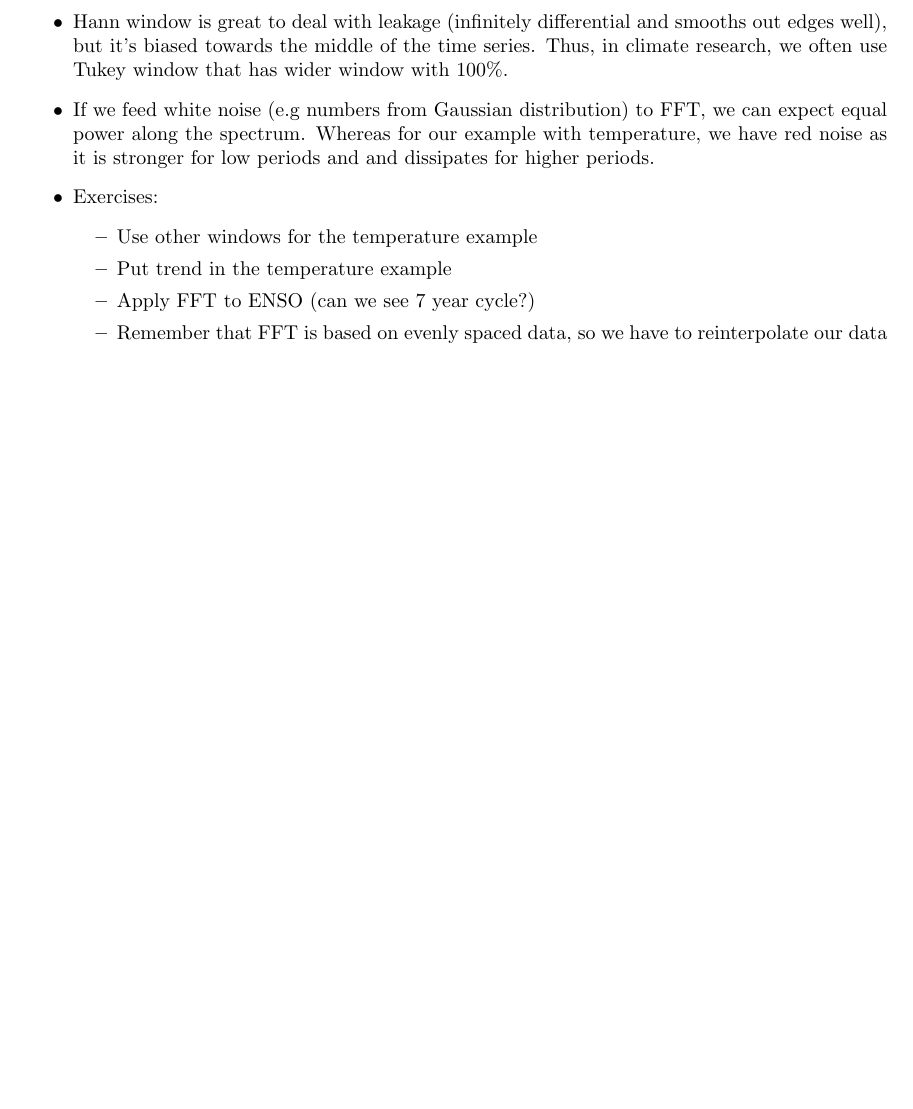
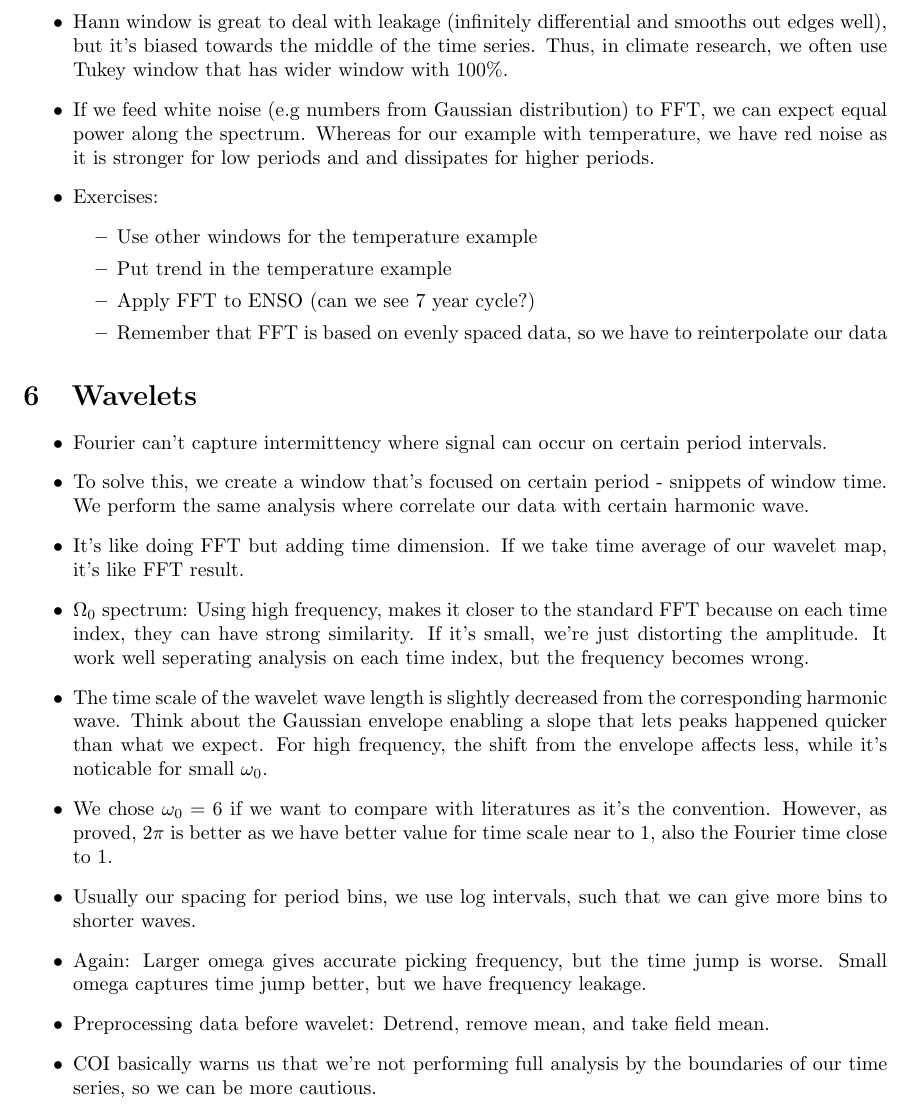
Before and after one commit to nathasya-abenita/diploma_data_analysis, a LaTeX document (lecture_note/class_note.tex): part of page 5 of 5, cut so that both start at the same text, the shorter picture padded with empty space. Compiled offline with pdfLaTeX.

Commit message:
update class note - wavelets

```diff
--- a/lecture_note/class_note.tex
+++ b/lecture_note/class_note.tex
@@ -126,4 +126,18 @@
     \end{itemize}
 \end{itemize}
 
+\section{Wavelets}
+\begin{itemize}
+    \item Fourier can't capture intermittency where signal can occur on certain period intervals.
+    \item To solve this, we create a window that's focused on certain period - snippets of window time. We perform the same analysis where correlate our data with certain harmonic wave.
+    \item It's like doing FFT but adding time dimension. If we take time average of our wavelet map, it's like FFT result.
+    \item $\Omega_0$ spectrum: Using high frequency, makes it closer to the standard FFT because on each time index, they can have strong similarity. If it's small, we're just distorting the amplitude. It work well seperating analysis on each time index, but the frequency becomes wrong.
+    \item The time scale of the wavelet wave length is slightly decreased from the corresponding harmonic wave. Think about the Gaussian envelope enabling a slope that lets peaks happened quicker than what we expect. For high frequency, the shift from the envelope affects less, while it's noticable for small $\omega_0$.
+    \item We chose $\omega_0=6$ if we want to compare with literatures as it's the convention. However, as proved, $2\pi$ is better as we have better value for time scale near to 1, also the Fourier time close to 1.
+    \item Usually our spacing for period bins, we use log intervals, such that we can give more bins to shorter waves.
+    \item Again: Larger omega gives accurate picking frequency, but the time jump is worse. Small omega captures time jump better, but we have frequency leakage.
+    \item Preprocessing data before wavelet: Detrend, remove mean, and take field mean.
+    \item COI basically warns us that we're not performing full analysis by the boundaries of our time series, so we can be more cautious.
+\end{itemize}
+
 \end{document}
```
